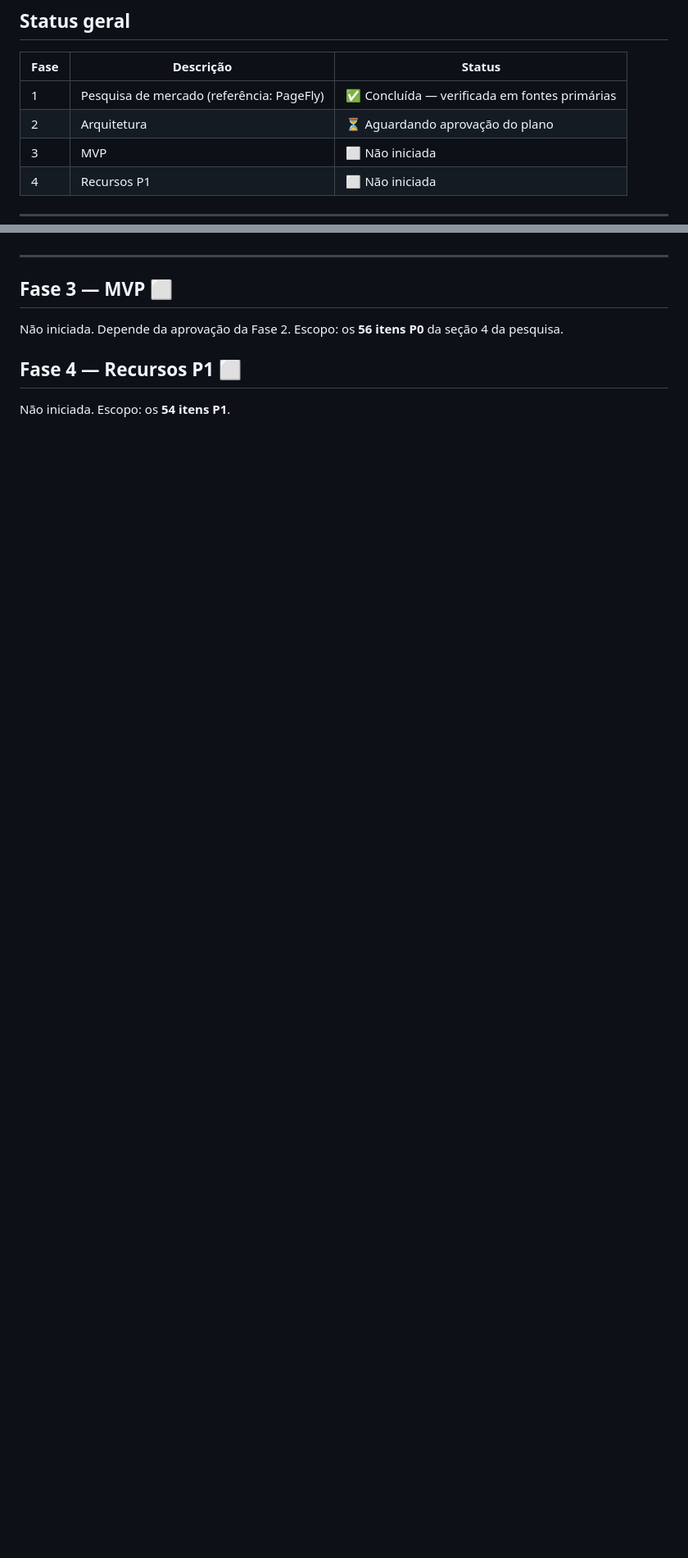
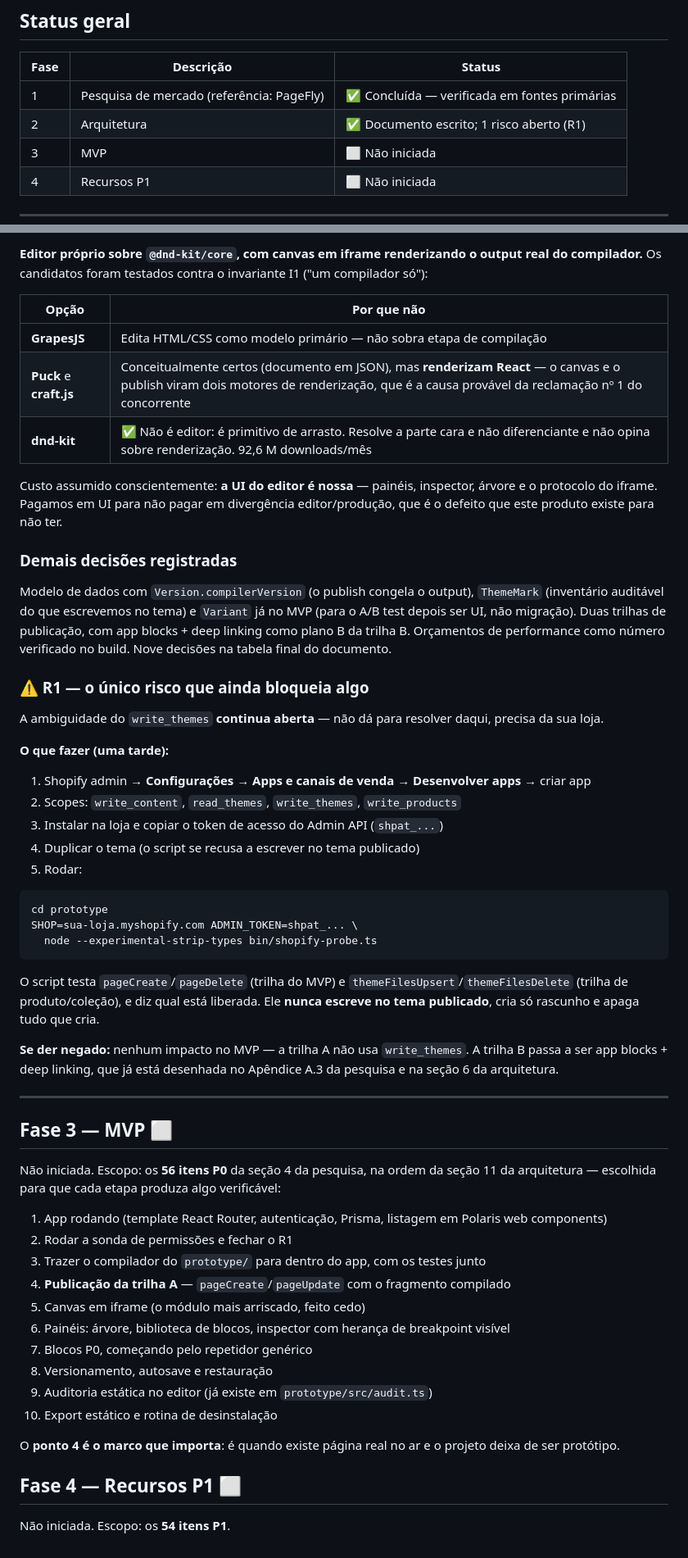
Before and after one commit to drivedvdigital-glitch/Dv-Digital, a Markdown page: docs/PROGRESSO.md, 2 parts joined by grey strips. Shown at 82% size. Drawn GitHub-style; blank space fills up the shorter version.

````diff
--- a/docs/PROGRESSO.md
+++ b/docs/PROGRESSO.md
@@ -7,7 +7,7 @@ Page builder visual para Shopify, app privado. Interface em pt-BR, código e com
 | Fase | Descrição | Status |
 |---|---|---|
 | 1 | Pesquisa de mercado (referência: PageFly) | ✅ Concluída — verificada em fontes primárias |
-| 2 | Arquitetura | ⏳ Aguardando aprovação do plano |
+| 2 | Arquitetura | ✅ Documento escrito; 1 risco aberto (R1) |
 | 3 | MVP | ⬜ Não iniciada |
 | 4 | Recursos P1 | ⬜ Não iniciada |
 
@@ -196,9 +221,71 @@ do `shopify.app.toml`.
+**Editor próprio sobre `@dnd-kit/core`, com canvas em iframe renderizando o output real do
+compilador.** Os candidatos foram testados contra o invariante I1 ("um compilador só"):
+
+| Opção | Por que não |
+|---|---|
+| **GrapesJS** | Edita HTML/CSS como modelo primário — não sobra etapa de compilação |
+| **Puck** e **craft.js** | Conceitualmente certos (documento em JSON), mas **renderizam React** — o canvas e o publish viram dois motores de renderização, que é a causa provável da reclamação nº 1 do concorrente |
+| **dnd-kit** | ✅ Não é editor: é primitivo de arrasto. Resolve a parte cara e não diferenciante e não opina sobre renderização. 92,6 M downloads/mês |
+
+Custo assumido conscientemente: **a UI do editor é nossa** — painéis, inspector, árvore e o
+protocolo do iframe. Pagamos em UI para não pagar em divergência editor/produção, que é o defeito
+que este produto existe para não ter.
+
+### Demais decisões registradas
+
+Modelo de dados com `Version.compilerVersion` (o publish congela o output), `ThemeMark` (inventário
+auditável do que escrevemos no tema) e `Variant` já no MVP (para o A/B test depois ser UI, não
+migração). Duas trilhas de publicação, com app blocks + deep linking como plano B da trilha B.
+Orçamentos de performance como número verificado no build. Nove decisões na tabela final do
+documento.
+
+### ⚠️ R1 — o único risco que ainda bloqueia algo
+
+A ambiguidade do `write_themes` **continua aberta** — não dá para resolver daqui, precisa da sua
+loja.
+
+**O que fazer (uma tarde):**
+
+1. Shopify admin → **Configurações → Apps e canais de venda → Desenvolver apps** → criar app
+2. Scopes: `write_content`, `read_themes`, `write_themes`, `write_products`
+3. Instalar na loja e copiar o token de acesso do Admin API (`shpat_...`)
+4. Duplicar o tema (o script se recusa a escrever no tema publicado)
+5. Rodar:
+
+```sh
+cd prototype
+SHOP=sua-loja.myshopify.com ADMIN_TOKEN=shpat_... \
+  node --experimental-strip-types bin/shopify-probe.ts
+```
+
+O script testa `pageCreate`/`pageDelete` (trilha do MVP) e `themeFilesUpsert`/`themeFilesDelete`
+(trilha de produto/coleção), e diz qual está liberada. Ele **nunca escreve no tema publicado**,
+cria só rascunho e apaga tudo que cria.
+
+**Se der negado:** nenhum impacto no MVP — a trilha A não usa `write_themes`. A trilha B passa a
+ser app blocks + deep linking, que já está desenhada no Apêndice A.3 da pesquisa e na seção 6 da
+arquitetura.
 
 ---
 
 ## Fase 3 — MVP ⬜
 
-Não iniciada. Depende da aprovação da Fase 2. Escopo: os **56 itens P0** da seção 4 da pesquisa.
+Não iniciada. Escopo: os **56 itens P0** da seção 4 da pesquisa, na ordem da seção 11 da
+arquitetura — escolhida para que cada etapa produza algo verificável:
+
+1. App rodando (template React Router, autenticação, Prisma, listagem em Polaris web components)
+2. Rodar a sonda de permissões e fechar o R1
+3. Trazer o compilador do `prototype/` para dentro do app, com os testes junto
+4. **Publicação da trilha A** — `pageCreate`/`pageUpdate` com o fragmento compilado
+5. Canvas em iframe (o módulo mais arriscado, feito cedo)
+6. Painéis: árvore, biblioteca de blocos, inspector com herança de breakpoint visível
+7. Blocos P0, começando pelo repetidor genérico
+8. Versionamento, autosave e restauração
+9. Auditoria estática no editor (já existe em `prototype/src/audit.ts`)
+10. Export estático e rotina de desinstalação
+
+O **ponto 4 é o marco que importa**: é quando existe página real no ar e o projeto deixa de ser
+protótipo.
 
 ## Fase 4 — Recursos P1 ⬜
 
````
Also changed, not shown: other parts of docs/PROGRESSO.md (+62 -37 lines).
